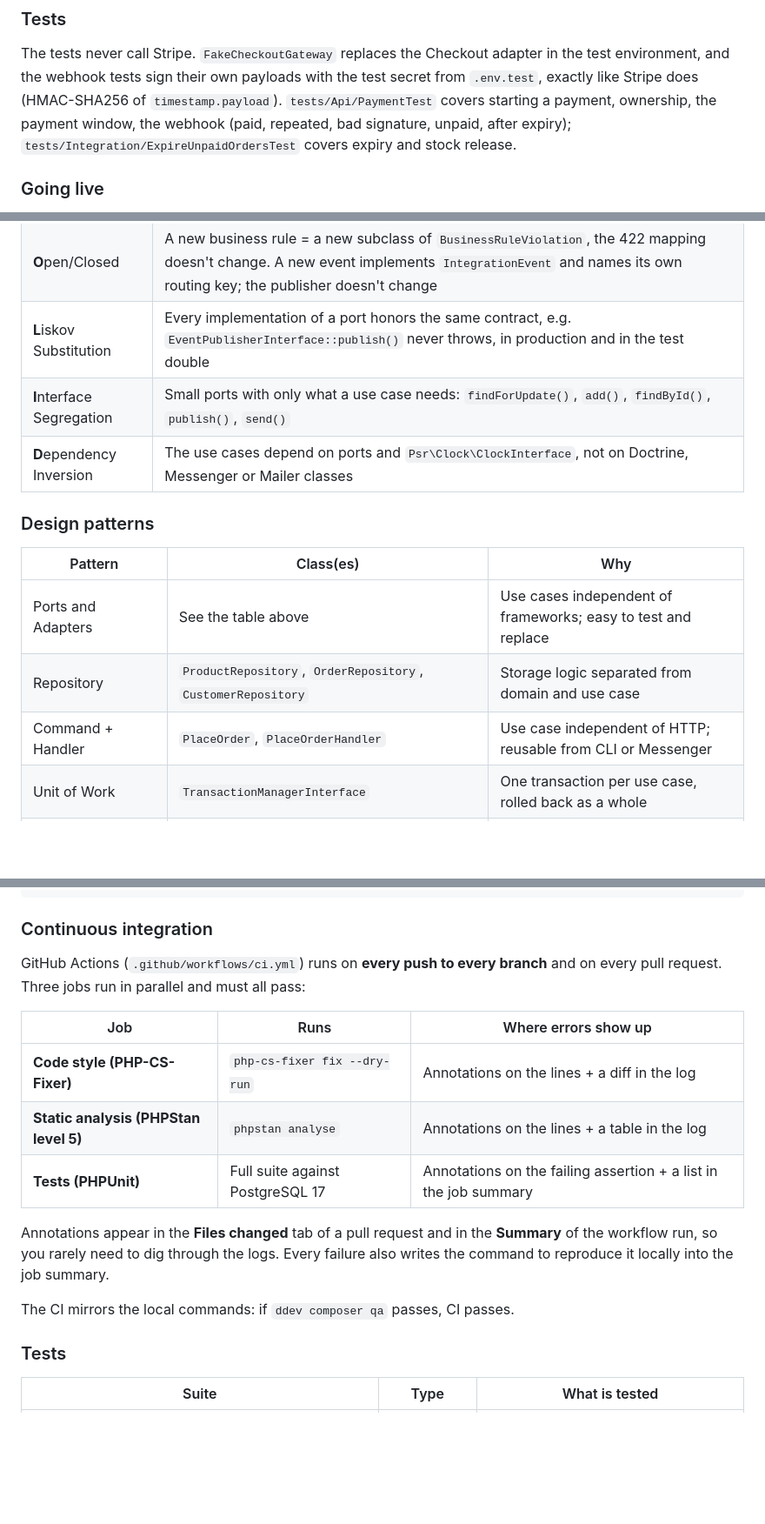
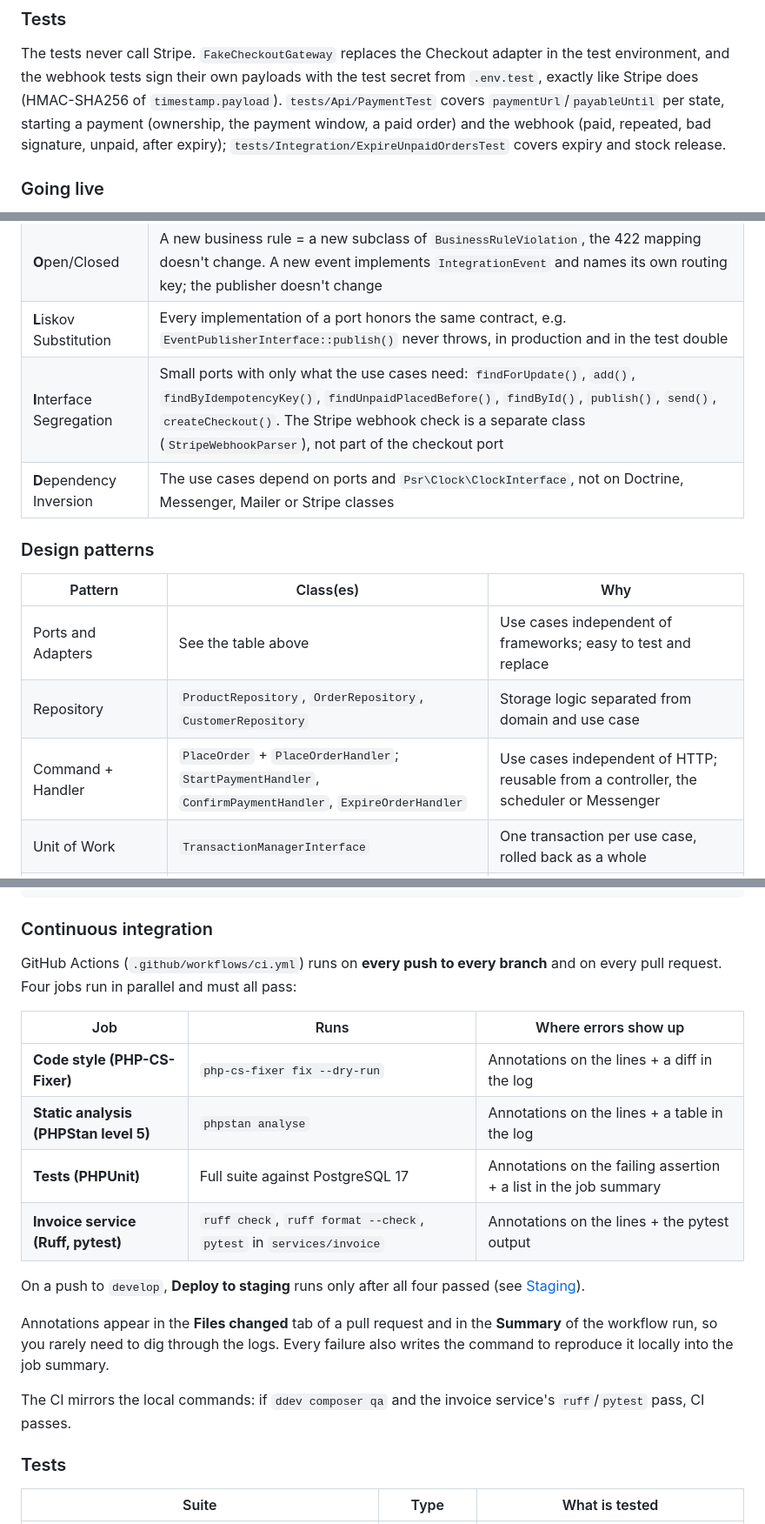
Before and after one commit to jparengkuan/api-platform-webshop, a Markdown page: README.md, 3 parts joined by grey strips. Shown at 87% size. Rendered like a GitHub page; blank space fills up the shorter version.

```diff
--- a/README.md
+++ b/README.md
@@ -472,8 +472,9 @@ If Stripe answers that `ideal` is an invalid payment method, enable iDEAL in the
 The tests never call Stripe. `FakeCheckoutGateway` replaces the Checkout adapter in the test
 environment, and the webhook tests sign their own payloads with the test secret from `.env.test`,
 exactly like Stripe does (HMAC-SHA256 of `timestamp.payload`). `tests/Api/PaymentTest` covers
-starting a payment, ownership, the payment window, the webhook (paid, repeated, bad signature,
-unpaid, after expiry); `tests/Integration/ExpireUnpaidOrdersTest` covers expiry and stock release.
+`paymentUrl`/`payableUntil` per state, starting a payment (ownership, the payment window, a paid
+order) and the webhook (paid, repeated, bad signature, unpaid, after expiry);
+`tests/Integration/ExpireUnpaidOrdersTest` covers expiry and stock release.
 
 ### Going live
 
@@ -555,8 +559,8 @@ or Stripe.
 | **S**ingle Responsibility | Processor = HTTP translation, handler = use case, entities = business rules, repository = storage, publisher = delivery to RabbitMQ, mailer = building and sending the email |
 | **O**pen/Closed           | A new business rule = a new subclass of `BusinessRuleViolation`, the 422 mapping doesn't change. A new event implements `IntegrationEvent` and names its own routing key; the publisher doesn't change |
 | **L**iskov Substitution   | Every implementation of a port honors the same contract, e.g. `EventPublisherInterface::publish()` never throws, in production and in the test double |
-| **I**nterface Segregation | Small ports with only what a use case needs: `findForUpdate()`, `add()`, `findById()`, `publish()`, `send()` |
-| **D**ependency Inversion  | The use cases depend on ports and `Psr\Clock\ClockInterface`, not on Doctrine, Messenger or Mailer classes |
+| **I**nterface Segregation | Small ports with only what the use cases need: `findForUpdate()`, `add()`, `findByIdempotencyKey()`, `findUnpaidPlacedBefore()`, `findById()`, `publish()`, `send()`, `createCheckout()`. The Stripe webhook check is a separate class (`StripeWebhookParser`), not part of the checkout port |
+| **D**ependency Inversion  | The use cases depend on ports and `Psr\Clock\ClockInterface`, not on Doctrine, Messenger, Mailer or Stripe classes |
 
 ### Design patterns
 
@@ -564,7 +568,7 @@ or Stripe.
 |-------------------------|---------------------------------------------------|------------------------------------------------------------|
 | Ports and Adapters      | See the table above                               | Use cases independent of frameworks; easy to test and replace |
 | Repository              | `ProductRepository`, `OrderRepository`, `CustomerRepository` | Storage logic separated from domain and use case |
-| Command + Handler       | `PlaceOrder`, `PlaceOrderHandler`                 | Use case independent of HTTP; reusable from CLI or Messenger |
+| Command + Handler       | `PlaceOrder` + `PlaceOrderHandler`; `StartPaymentHandler`, `ConfirmPaymentHandler`, `ExpireOrderHandler` | Use cases independent of HTTP; reusable from a controller, the scheduler or Messenger |
 | Unit of Work            | `TransactionManagerInterface`                     | One transaction per use case, rolled back as a whole       |
 | Publish/Subscribe       | `IntegrationEvent`, `OrderPlaced`, `OrderPaid`, `InvoiceGenerated` over the `webshop.events` topic exchange | Services react to events without knowing each other |
 | Adapter                 | `PlaceOrderProcessor`, `StartPaymentProcessor`, `MessengerEventPublisher`, `TwigInvoiceMailer`, `StripeCheckoutGateway` | Connects a framework or provider to a use case |
@@ -839,19 +857,23 @@ ddev composer fixtures  # reset the dev database and load the test data
 ### Continuous integration
 
 GitHub Actions (`.github/workflows/ci.yml`) runs on **every push to every branch** and on every
-pull request. Three jobs run in parallel and must all pass:
+pull request. Four jobs run in parallel and must all pass:
 
 | Job                                  | Runs                                           | Where errors show up                         |
 |--------------------------------------|------------------------------------------------|----------------------------------------------|
 | **Code style (PHP-CS-Fixer)**        | `php-cs-fixer fix --dry-run`                   | Annotations on the lines + a diff in the log |
 | **Static analysis (PHPStan level 5)**| `phpstan analyse`                              | Annotations on the lines + a table in the log|
 | **Tests (PHPUnit)**                  | Full suite against PostgreSQL 17               | Annotations on the failing assertion + a list in the job summary |
+| **Invoice service (Ruff, pytest)**   | `ruff check`, `ruff format --check`, `pytest` in `services/invoice` | Annotations on the lines + the pytest output |
+
+On a push to `develop`, **Deploy to staging** runs only after all four passed (see [Staging](#staging)).
 
 Annotations appear in the **Files changed** tab of a pull request and in the **Summary** of the
 workflow run, so you rarely need to dig through the logs. Every failure also writes the command
 to reproduce it locally into the job summary.
 
-The CI mirrors the local commands: if `ddev composer qa` passes, CI passes.
+The CI mirrors the local commands: if `ddev composer qa` and the invoice service's
+`ruff`/`pytest` pass, CI passes.
 
 ### Tests
 
```
Also changed, not shown: other parts of README.md (+43 -21 lines).
